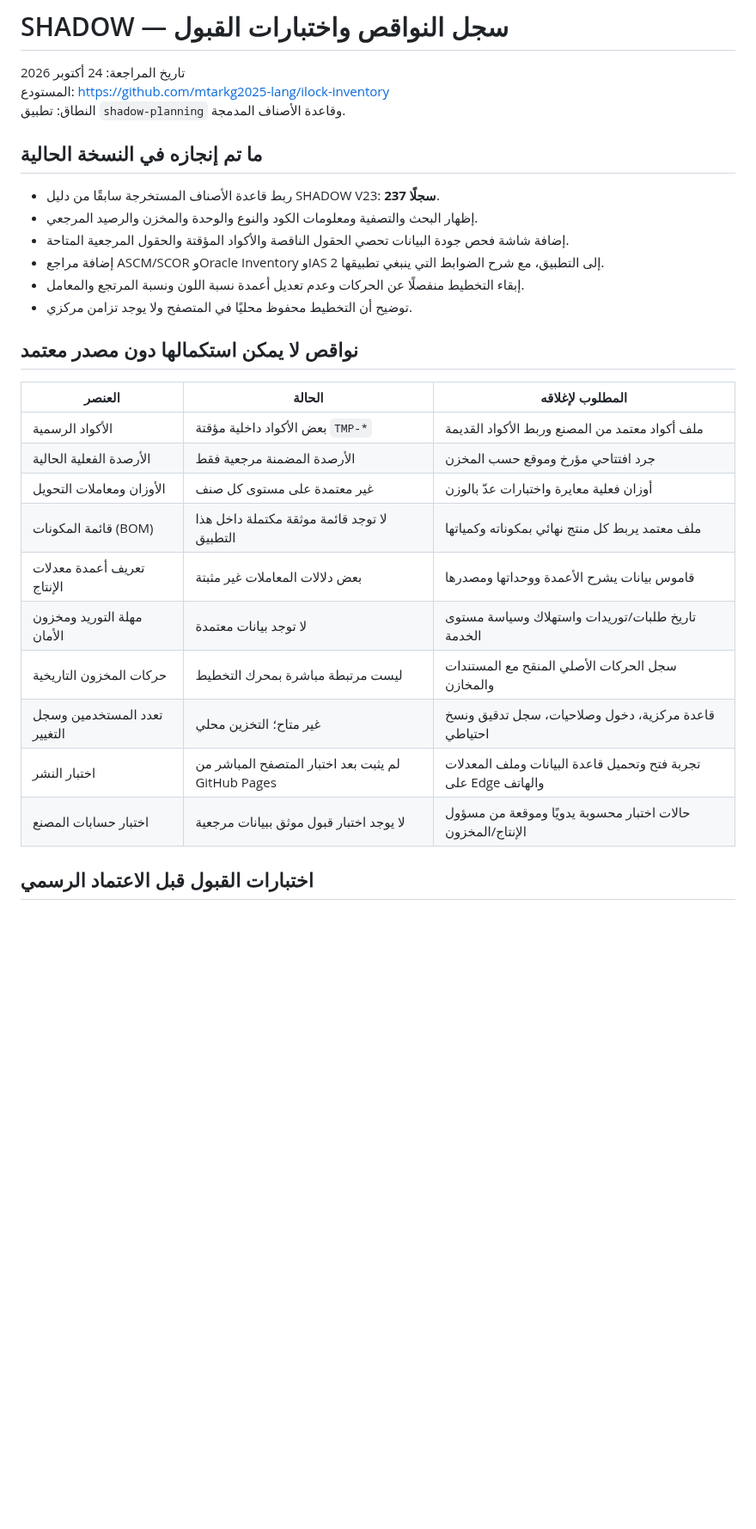
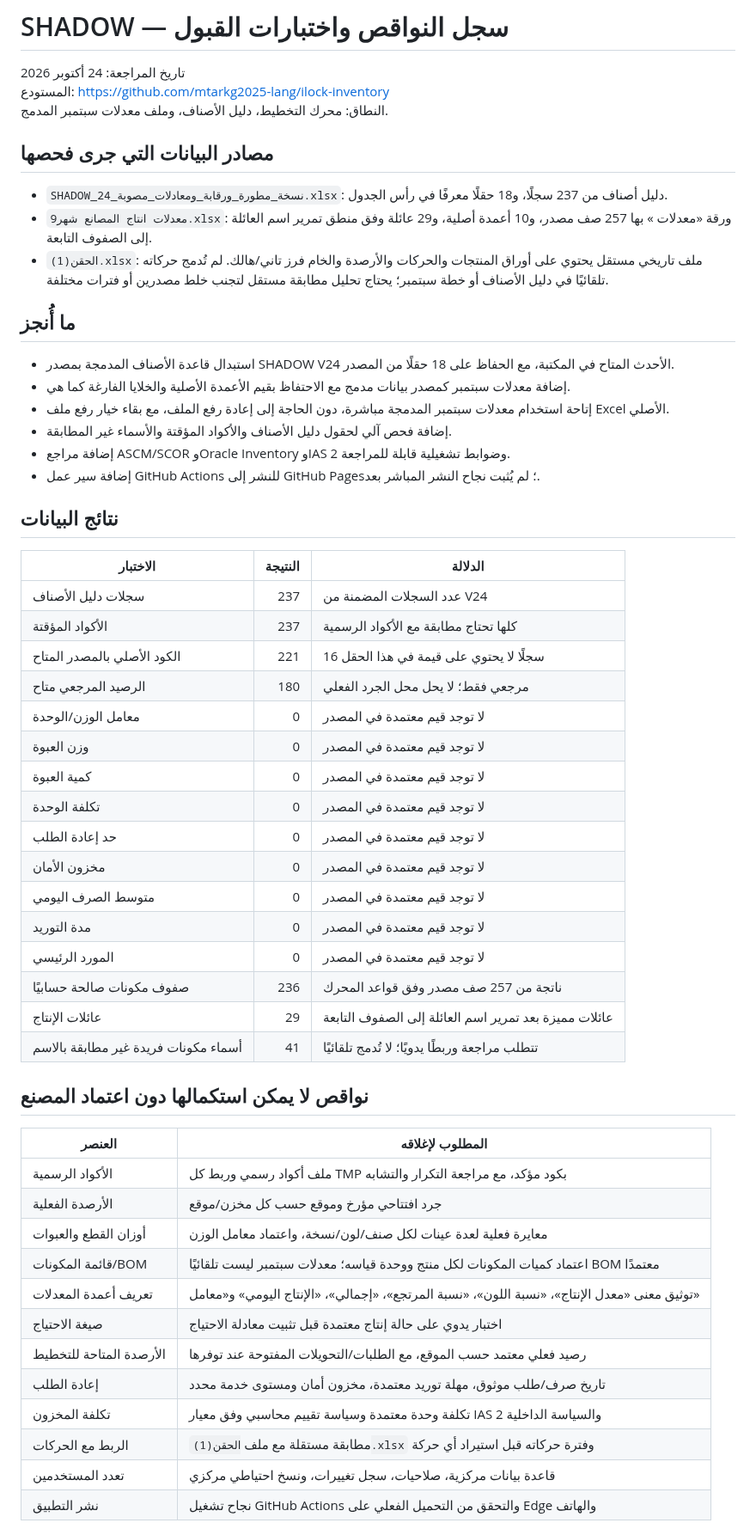
Before and after one commit to mtarkg2025-lang/ilock-inventory, a Markdown page: shadow-planning/DATA_GAP_AUDIT.md, the part around one of its changes. Shown at 86% size. Rendered like a GitHub page; blank space fills up the shorter version.

Commit message:
Update audit with source workbook coverage and verified data gaps

```diff
--- a/shadow-planning/DATA_GAP_AUDIT.md
+++ b/shadow-planning/DATA_GAP_AUDIT.md
@@ -2,31 +2,55 @@
 
 تاريخ المراجعة: 24 أكتوبر 2026
 المستودع: https://github.com/mtarkg2025-lang/ilock-inventory
-النطاق: تطبيق `shadow-planning` وقاعدة الأصناف المدمجة.
+النطاق: محرك التخطيط، دليل الأصناف، وملف معدلات سبتمبر المدمج.
 
-## ما تم إنجازه في النسخة الحالية
+## مصادر البيانات التي جرى فحصها
+- `SHADOW_24_نسخة_مطورة_ورقابة_ومعادلات_مصوبة.xlsx`: دليل أصناف من 237 سجلًا، و18 حقلًا معرفًا في رأس الجدول.
+- `معدلات انتاج المصانع شهر9.xlsx`: ورقة «معدلات » بها 257 صف مصدر، و10 أعمدة أصلية، و29 عائلة وفق منطق تمرير اسم العائلة إلى الصفوف التابعة.
+- `الحقن(1).xlsx`: ملف تاريخي مستقل يحتوي على أوراق المنتجات والحركات والأرصدة والخام فرز تاني/هالك. لم تُدمج حركاته تلقائيًا في دليل الأصناف أو خطة سبتمبر؛ يحتاج تحليل مطابقة مستقل لتجنب خلط مصدرين أو فترات مختلفة.
 
-- ربط قاعدة الأصناف المستخرجة سابقًا من دليل SHADOW V23: **237 سجلًا**.
-- إظهار البحث والتصفية ومعلومات الكود والنوع والوحدة والمخزن والرصيد المرجعي.
-- إضافة شاشة فحص جودة البيانات تحصي الحقول الناقصة والأكواد المؤقتة والحقول المرجعية المتاحة.
-- إضافة مراجع ASCM/SCOR وOracle Inventory وIAS 2 إلى التطبيق، مع شرح الضوابط التي ينبغي تطبيقها.
-- إبقاء التخطيط منفصلًا عن الحركات وعدم تعديل أعمدة نسبة اللون ونسبة المرتجع والمعامل.
-- توضيح أن التخطيط محفوظ محليًا في المتصفح ولا يوجد تزامن مركزي.
+## ما أُنجز
+- استبدال قاعدة الأصناف المدمجة بمصدر SHADOW V24 الأحدث المتاح في المكتبة، مع الحفاظ على 18 حقلًا من المصدر.
+- إضافة معدلات سبتمبر كمصدر بيانات مدمج مع الاحتفاظ بقيم الأعمدة الأصلية والخلايا الفارغة كما هي.
+- إتاحة استخدام معدلات سبتمبر المدمجة مباشرة، دون الحاجة إلى إعادة رفع الملف، مع بقاء خيار رفع ملف Excel الأصلي.
+- إضافة فحص آلي لحقول دليل الأصناف والأكواد المؤقتة والأسماء غير المطابقة.
+- إضافة مراجع ASCM/SCOR وOracle Inventory وIAS 2 وضوابط تشغيلية قابلة للمراجعة.
+- إضافة سير عمل GitHub Actions للنشر إلى GitHub Pages؛ لم يُثبت نجاح النشر المباشر بعد.
 
-## نواقص لا يمكن استكمالها دون مصدر معتمد
+## نتائج البيانات
+| الاختبار | النتيجة | الدلالة |
+|---|---:|---|
+| سجلات دليل الأصناف | 237 | عدد السجلات المضمنة من V24 |
+| الأكواد المؤقتة | 237 | كلها تحتاج مطابقة مع الأكواد الرسمية |
+| الكود الأصلي بالمصدر المتاح | 221 | 16 سجلًا لا يحتوي على قيمة في هذا الحقل |
+| الرصيد المرجعي متاح | 180 | مرجعي فقط؛ لا يحل محل الجرد الفعلي |
+| معامل الوزن/الوحدة | 0 | لا توجد قيم معتمدة في المصدر |
+| وزن العبوة | 0 | لا توجد قيم معتمدة في المصدر |
+| كمية العبوة | 0 | لا توجد قيم معتمدة في المصدر |
+| تكلفة الوحدة | 0 | لا توجد قيم معتمدة في المصدر |
+| حد إعادة الطلب | 0 | لا توجد قيم معتمدة في المصدر |
+| مخزون الأمان | 0 | لا توجد قيم معتمدة في المصدر |
+| متوسط الصرف اليومي | 0 | لا توجد قيم معتمدة في المصدر |
+| مدة التوريد | 0 | لا توجد قيم معتمدة في المصدر |
+| المورد الرئيسي | 0 | لا توجد قيم معتمدة في المصدر |
+| صفوف مكونات صالحة حسابيًا | 236 | ناتجة من 257 صف مصدر وفق قواعد المحرك |
+| عائلات الإنتاج | 29 | عائلات مميزة بعد تمرير اسم العائلة إلى الصفوف التابعة |
+| أسماء مكونات فريدة غير مطابقة بالاسم | 41 | تتطلب مراجعة وربطًا يدويًا؛ لا تُدمج تلقائيًا |
 
-| العنصر | الحالة | المطلوب لإغلاقه |
-|---|---|---|
-| الأكواد الرسمية | بعض الأكواد داخلية مؤقتة `TMP-*` | ملف أكواد معتمد من المصنع وربط الأكواد القديمة |
-| الأرصدة الفعلية الحالية | الأرصدة المضمنة مرجعية فقط | جرد افتتاحي مؤرخ وموقع حسب المخزن |
-| الأوزان ومعاملات التحويل | غير معتمدة على مستوى كل صنف | أوزان فعلية معايرة واختبارات عدّ بالوزن |
-| قائمة المكونات (BOM) | لا توجد قائمة موثقة مكتملة داخل هذا التطبيق | ملف معتمد يربط كل منتج نهائي بمكوناته وكمياتها |
-| تعريف أعمدة معدلات الإنتاج | بعض دلالات المعاملات غير مثبتة | قاموس بيانات يشرح الأعمدة ووحداتها ومصدرها |
-| مهلة التوريد ومخزون الأمان | لا توجد بيانات معتمدة | تاريخ طلبات/توريدات واستهلاك وسياسة مستوى الخدمة |
-| حركات المخزون التاريخية | ليست مرتبطة مباشرة بمحرك التخطيط | سجل الحركات الأصلي المنقح مع المستندات والمخازن |
-| تعدد المستخدمين وسجل التغيير | غير متاح؛ التخزين محلي | قاعدة مركزية، دخول وصلاحيات، سجل تدقيق ونسخ احتياطي |
-| اختبار النشر | لم يثبت بعد اختبار المتصفح المباشر من GitHub Pages | تجربة فتح وتحميل قاعدة البيانات وملف المعدلات على Edge والهاتف |
-| اختبار حسابات المصنع | لا يوجد اختبار قبول موثق ببيانات مرجعية | حالات اختبار محسوبة يدويًا وموقعة من مسؤول الإنتاج/المخزون |
+## نواقص لا يمكن استكمالها دون اعتماد المصنع
 
-## اختبارات القبول قبل الاعتماد الرسمي
+| العنصر | المطلوب لإغلاقه |
+|---|---|
+| الأكواد الرسمية | ملف أكواد رسمي وربط كل TMP بكود مؤكد، مع مراجعة التكرار والتشابه |
+| الأرصدة الفعلية | جرد افتتاحي مؤرخ وموقع حسب كل مخزن/موقع |
+| أوزان القطع والعبوات | معايرة فعلية لعدة عينات لكل صنف/لون/نسخة، واعتماد معامل الوزن |
+| قائمة المكونات/BOM | اعتماد كميات المكونات لكل منتج ووحدة قياسه؛ معدلات سبتمبر ليست تلقائيًا BOM معتمدًا |
+| تعريف أعمدة المعدلات | توثيق معنى «معدل الإنتاج»، «نسبة اللون»، «نسبة المرتجع»، «إجمالي»، «الإنتاج اليومي» و«معامل» |
+| صيغة الاحتياج | اختبار يدوي على حالة إنتاج معتمدة قبل تثبيت معادلة الاحتياج |
+| الأرصدة المتاحة للتخطيط | رصيد فعلي معتمد حسب الموقع، مع الطلبات/التحويلات المفتوحة عند توفرها |
+| إعادة الطلب | تاريخ صرف/طلب موثوق، مهلة توريد معتمدة، مخزون أمان ومستوى خدمة محدد |
+| تكلفة المخزون | تكلفة وحدة معتمدة وسياسة تقييم محاسبي وفق معيار IAS 2 والسياسة الداخلية |
+| الربط مع الحركات | مطابقة مستقلة مع ملف `الحقن(1).xlsx` وفترة حركاته قبل استيراد أي حركة |
+| تعدد المستخدمين | قاعدة بيانات مركزية، صلاحيات، سجل تغييرات، ونسخ احتياطي مركزي |
+| نشر التطبيق | نجاح تشغيل GitHub Actions والتحقق من التحميل الفعلي على Edge والهاتف |
 
```
Also changed, not shown: other parts of shadow-planning/DATA_GAP_AUDIT.md (+13 -13 lines).
